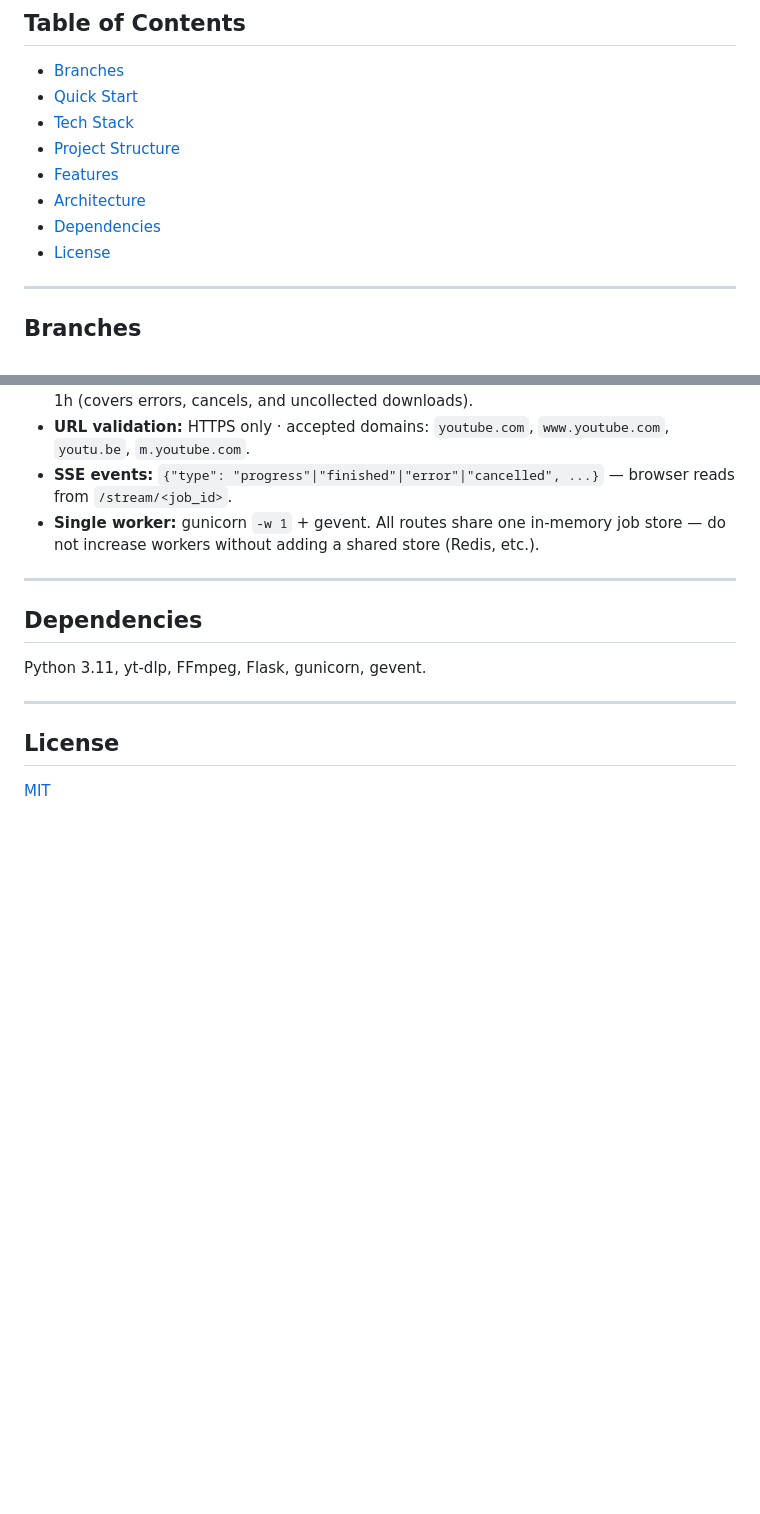
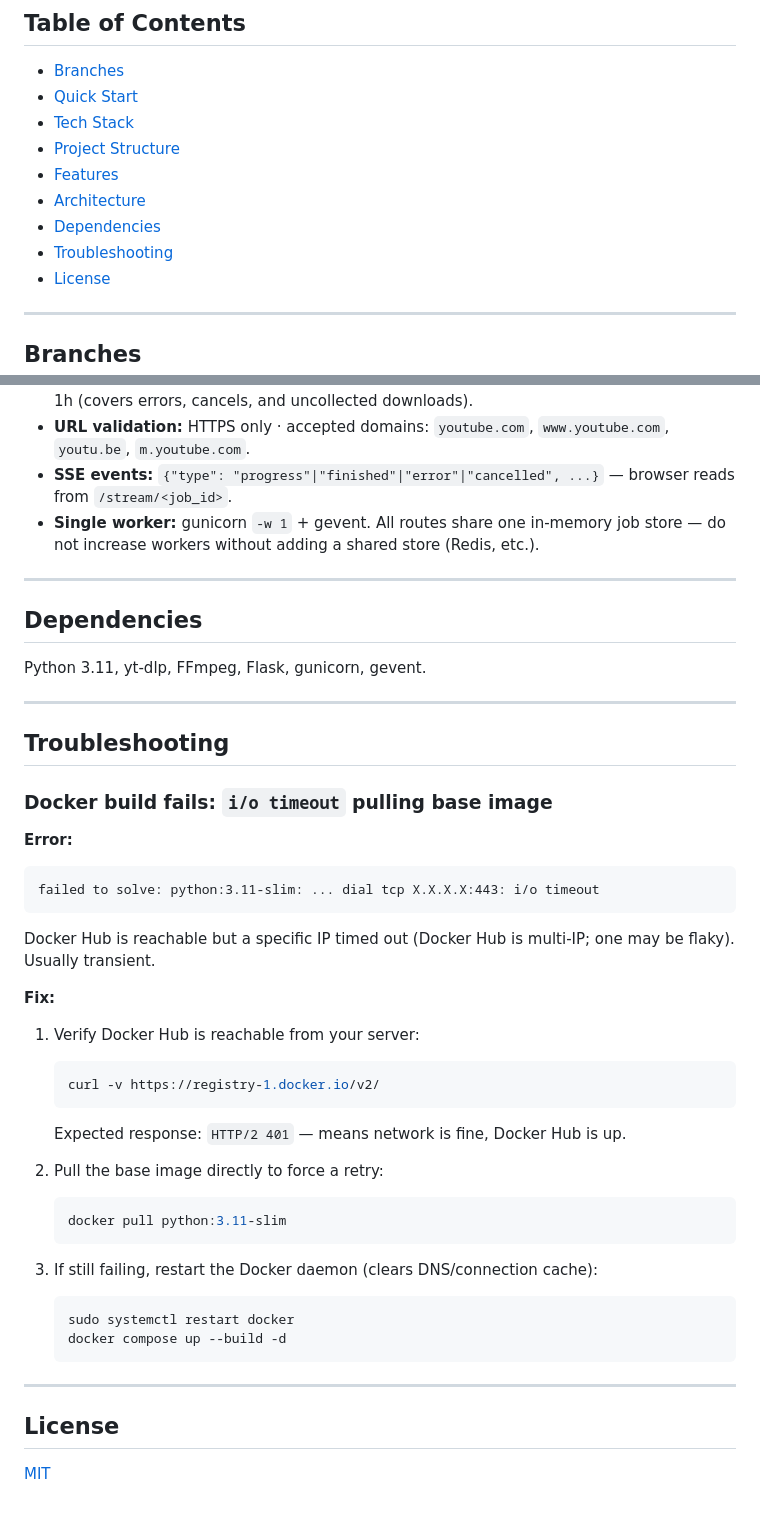
Before and after one commit to msfx07/youtube-downloader, a Markdown page: README.md, 2 parts joined by grey strips. GitHub-like rendering; blank space fills up the shorter version.

Commit message:
docs: add troubleshooting section for Docker Hub i/o timeout error
Co-Authored-By: Claude Sonnet 4.6 <noreply@anthropic.com>

````diff
--- a/README.md
+++ b/README.md
@@ -21,6 +21,7 @@
 - [Features](#features)
 - [Architecture](#architecture)
 - [Dependencies](#dependencies)
+- [Troubleshooting](#troubleshooting)
 - [License](#license)
 
 ---
@@ -110,6 +111,38 @@ Python 3.11, yt-dlp, FFmpeg, Flask, gunicorn, gevent.
 
 ---
 
+## Troubleshooting
+
+### Docker build fails: `i/o timeout` pulling base image
+
+**Error:**
+```
+failed to solve: python:3.11-slim: ... dial tcp X.X.X.X:443: i/o timeout
+```
+
+Docker Hub is reachable but a specific IP timed out (Docker Hub is multi-IP; one may be flaky). Usually transient.
+
+**Fix:**
+
+1. Verify Docker Hub is reachable from your server:
+   ```bash
+   curl -v https://registry-1.docker.io/v2/
+   ```
+   Expected response: `HTTP/2 401` — means network is fine, Docker Hub is up.
+
+2. Pull the base image directly to force a retry:
+   ```bash
+   docker pull python:3.11-slim
+   ```
+
+3. If still failing, restart the Docker daemon (clears DNS/connection cache):
+   ```bash
+   sudo systemctl restart docker
+   docker compose up --build -d
+   ```
+
+---
+
 ## License
 
 [MIT](./LICENSE)
````
